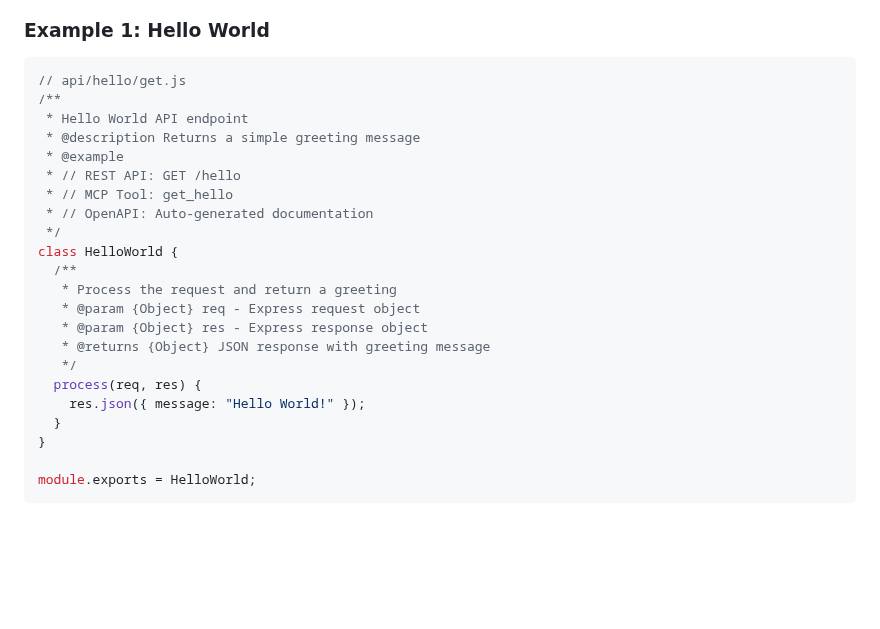
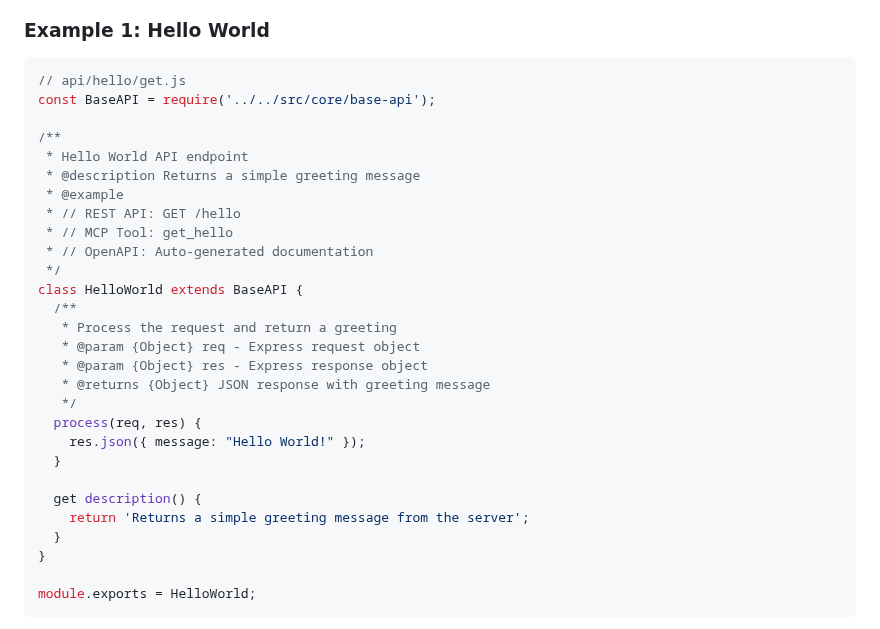
Before and after one commit to easynet-world/7134-easy-mcp-server, a Markdown page: README.md, the part around the change. Rendered like a GitHub page; blank space fills up the shorter version.

Commit message:
docs: Update README with complete BaseAPI system examples and documentation

````diff
--- a/README.md
+++ b/README.md
@@ -141,6 +141,8 @@ npm start
 ### **Example 1: Hello World**
 ```javascript
 // api/hello/get.js
+const BaseAPI = require('../../src/core/base-api');
+
 /**
  * Hello World API endpoint
  * @description Returns a simple greeting message
@@ -149,7 +151,7 @@ npm start
  * // MCP Tool: get_hello
  * // OpenAPI: Auto-generated documentation
  */
-class HelloWorld {
+class HelloWorld extends BaseAPI {
   /**
    * Process the request and return a greeting
    * @param {Object} req - Express request object
@@ -158,6 +160,10 @@ class HelloWorld {
    */
   process(req, res) {
     res.json({ message: "Hello World!" });
+  }
+
+  get description() {
+    return 'Returns a simple greeting message from the server';
   }
 }
 
````
